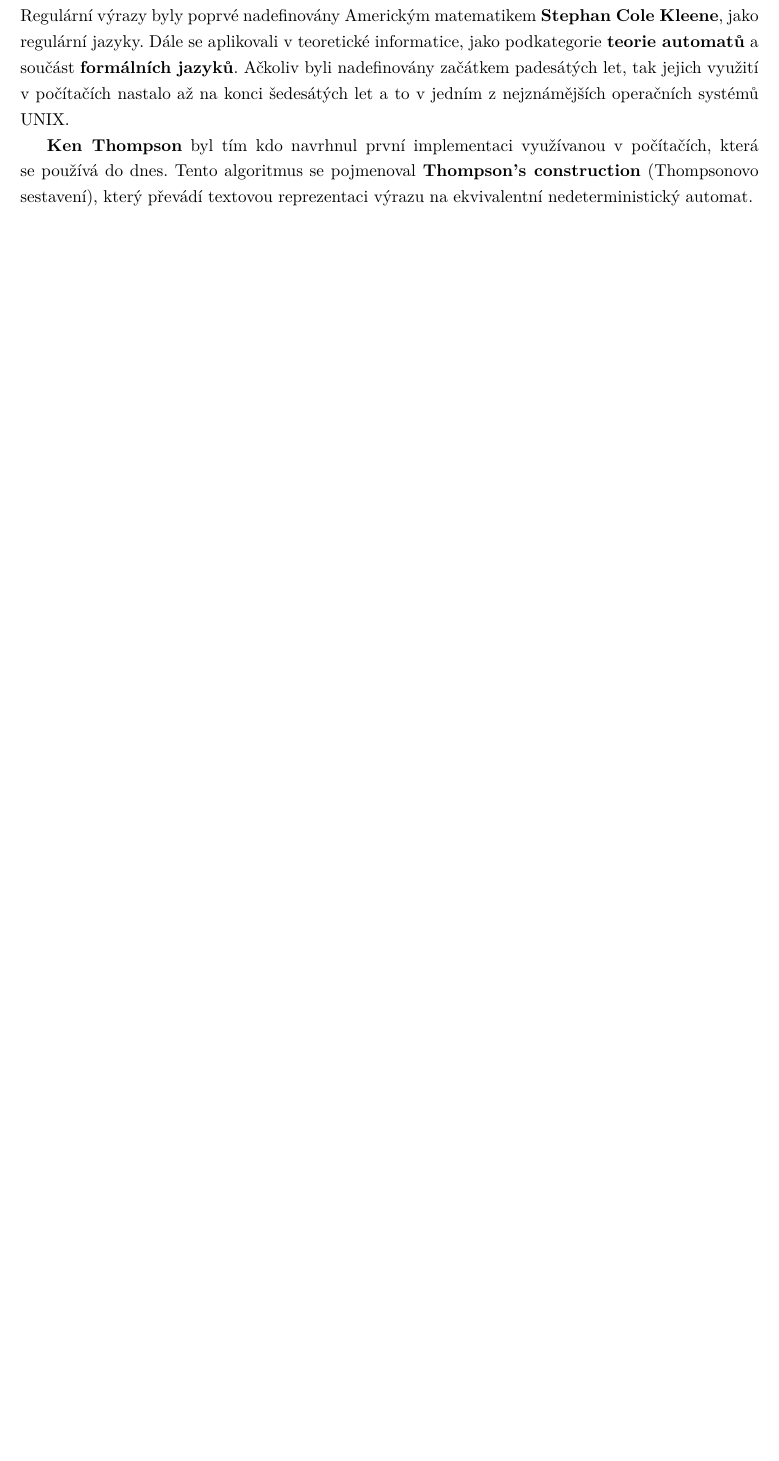
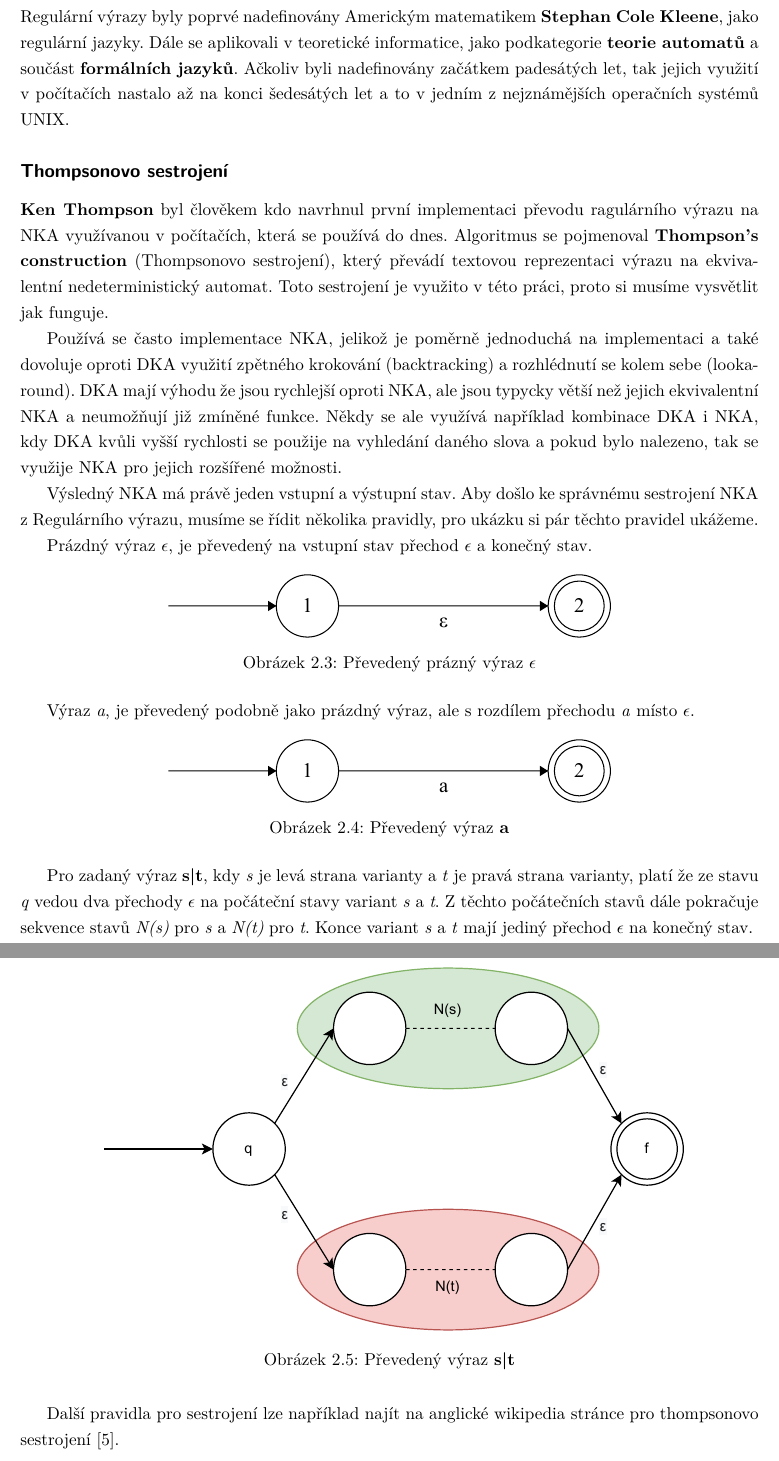
Before and after one commit to Kundros/RegeXer, a LaTeX thesis (Thesis/BachelorThesis.tex, which reads Thesis/Chapters/Principle.tex): part of page 9 of 10 before the commit and two parts of pages 10 and 11 of 12 after it, the two joined at a grey line, cut so that both start at the same text, the shorter picture padded with empty space. Compiled offline with pdfLaTeX.

Commit message:
Added more text to chapter 2, some grammar checks (not all done ofc :D), some images added.

```diff
--- a/Thesis/BachelorThesis.tex
+++ b/Thesis/BachelorThesis.tex
@@ -37,7 +37,7 @@
 % TODO: \AddAcronym{HTML}{Hyper Text Markup Language}
 % TODO: \AddAcronym{TUG}{\TeX{} Users Group}
 
-\addbibresource{biblatex-examples.bib}
+\addbibresource{biblatex.bib}
 % TODO: \addbibresource{coffee.bib}
 
 % Novy druh tabulkoveho sloupce, ve kterem jsou cisla zarovnana podle desetinne carky
--- a/Thesis/Chapters/Principle.tex
+++ b/Thesis/Chapters/Principle.tex
@@ -40,5 +51,44 @@ Dále se aplikovali v teoretické informatice, jako podkategorie \textbf{teorie
 Ačkoliv byli nadefinovány začátkem padesátých let, tak jejich využití v počítačích nastalo až na konci šedesátých let a to v
 jedním z nejznámějších operačních systémů UNIX.
 
-\textbf{Ken Thompson} byl tím kdo navrhnul první implementaci využívanou v počítačích, která se používá do dnes.
-Tento algoritmus se pojmenoval \textbf{Thompson's construction} (Thompsonovo sestavení), který převádí textovou reprezentaci výrazu na ekvivalentní nedeterministický automat.
+\subsection*{Thompsonovo sestrojení}
+
+\textbf{Ken Thompson} byl člověkem kdo navrhnul první implementaci převodu ragulárního výrazu na NKA využívanou v počítačích, která se používá do dnes.
+Algoritmus se pojmenoval \textbf{Thompson's construction} (Thompsonovo sestrojení), který převádí textovou reprezentaci výrazu na ekvivalentní nedeterministický automat.
+Toto sestrojení je využito v této práci, proto si musíme vysvětlit jak funguje.
+
+Používá se často implementace NKA, jelikož je poměrně jednoduchá na implementaci a
+také dovoluje oproti DKA využití zpětného krokování (backtracking) a rozhlédnutí se kolem sebe (lookaround).
+DKA mají výhodu že jsou rychlejší oproti NKA, ale jsou typycky větší než jejich ekvivalentní NKA a neumožňují již zmíněné funkce.
+Někdy se ale využívá například kombinace DKA i NKA, kdy DKA kvůli vyšší rychlosti se použije na vyhledání daného slova a pokud bylo nalezeno,
+tak se využije NKA pro jejich rozšířené možnosti.
+
+Výsledný NKA má právě jeden vstupní a výstupní stav. Aby došlo ke správnému sestrojení NKA z Regulárního výrazu, musíme se řídit několika pravidly, pro ukázku si pár těchto pravidel ukážeme.
+
+Prázdný výraz \textit{$\epsilon$}, je převedený na vstupní stav přechod \textit{$\epsilon$} a konečný stav.
+\begin{figure}[!h]
+	\centering
+	\includegraphics[width=0.6\textwidth]{Figures/NFA_epsilon.pdf}
+	\caption{Převedený prázný výraz \textbf{$\epsilon$}}
+	\label{fig:NFAepsilon}
+\end{figure}
+
+Výraz \textit{a}, je převedený podobně jako prázdný výraz, ale s rozdílem přechodu \textit{a} místo \textit{$\epsilon$}.
+\begin{figure}[!h]
+	\centering
+	\includegraphics[width=0.6\textwidth]{Figures/NFA_a.pdf}
+	\caption{Převedený výraz \textbf{a}}
+	\label{fig:NFAa}
+\end{figure}
+
+Pro zadaný výraz \textbf{s|t}, kdy \textit{s} je levá strana varianty a \textit{t} je pravá strana varianty, platí že ze stavu \textit{q} vedou dva přechody
+\textit{$\epsilon$} na počáteční stavy variant \textit{s} a \textit{t}. Z těchto počátečních stavů dále pokračuje sekvence stavů \textit{N(s)} pro \textit{s} a \textit{N(t)} pro \textit{t}.
+Konce variant \textit{s} a \textit{t} mají jediný přechod \textit{$\epsilon$} na konečný stav.
+\begin{figure}[!h]
+	\centering
+	\includegraphics[width=0.8\textwidth]{Figures/NFA_union.pdf}
+	\caption{Převedený výraz \textbf{s|t}}
+	\label{fig:NFAunion}
+\end{figure}
+
+Další pravidla pro sestrojení lze například najít na anglické wikipedia stránce pro thompsonovo sestrojení \cite{Wikipedia_2023}.
```
Also changed, not shown: Thesis/Chapters/Introduction.tex (+6 -6 lines), Thesis/biblatex.bib (renamed from Thesis/biblatex-examples.bib, +9 -0 lines), Thesis/BachelorThesis.bbl, Thesis/BachelorThesis.pdf, Thesis/Figures/NFA_a.pdf (added), Thesis/Figures/NFA_epsilon.pdf (added), Thesis/Figures/NFA_union.pdf (added), Thesis/Chapters/Principle.tex (39 more changed lines), 13 other files.
